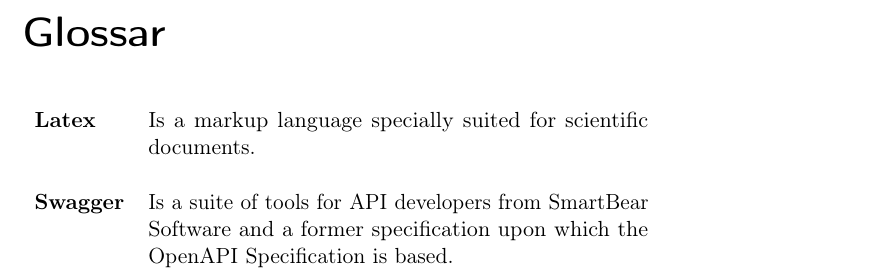
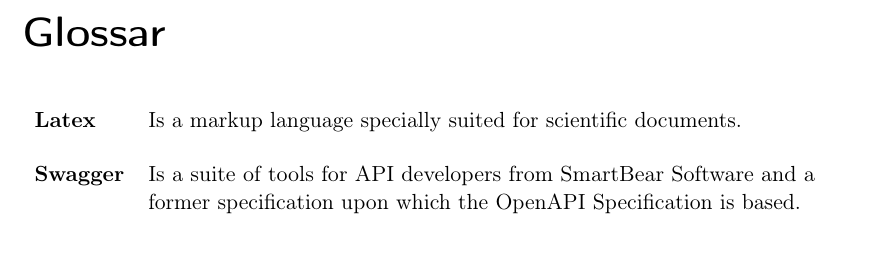
Before and after one commit to MarcelMarek/bachelorarbeit, a LaTeX book (main.tex): part of page 7 of 14, cut so that both start at the same text, the shorter picture padded with empty space. Compiled offline with pdfLaTeX.

Commit message:
More glossary space for description

```diff
--- a/main.tex
+++ b/main.tex
@@ -165,6 +165,7 @@
 \makenoidxglossaries
 \renewcommand*{\glstextformat}{\textbf}
 \renewcommand*{\glsnamefont}{\textbf}
+\setlength{\glsdescwidth}{0.8\linewidth}
 
 \newglossaryentry{latex}
 {
```
